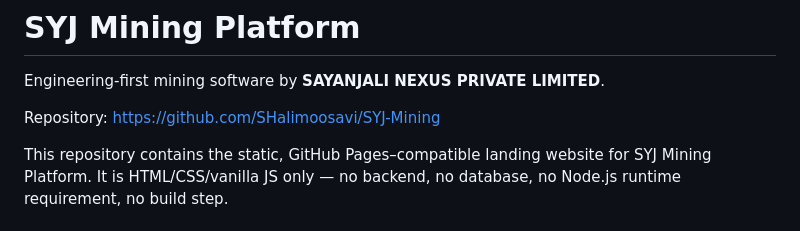
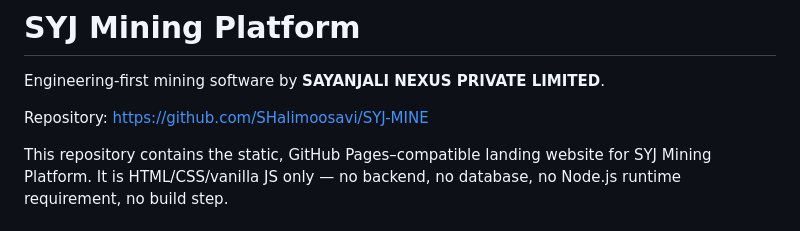
Before and after one commit to SHalimoosavi/SYJ-Mining, a Markdown page: README.md, the part around the change. GitHub-like rendering.

Commit message:
Update repository link in README.md

```diff
--- a/README.md
+++ b/README.md
@@ -2,7 +2,7 @@
 
 Engineering-first mining software by **SAYANJALI NEXUS PRIVATE LIMITED**.
 
-Repository: https://github.com/SHalimoosavi/SYJ-Mining
+Repository: https://github.com/SHalimoosavi/SYJ-MINE
 
 This repository contains the static, GitHub Pages–compatible landing website
 for SYJ Mining Platform. It is HTML/CSS/vanilla JS only — no backend, no
```
